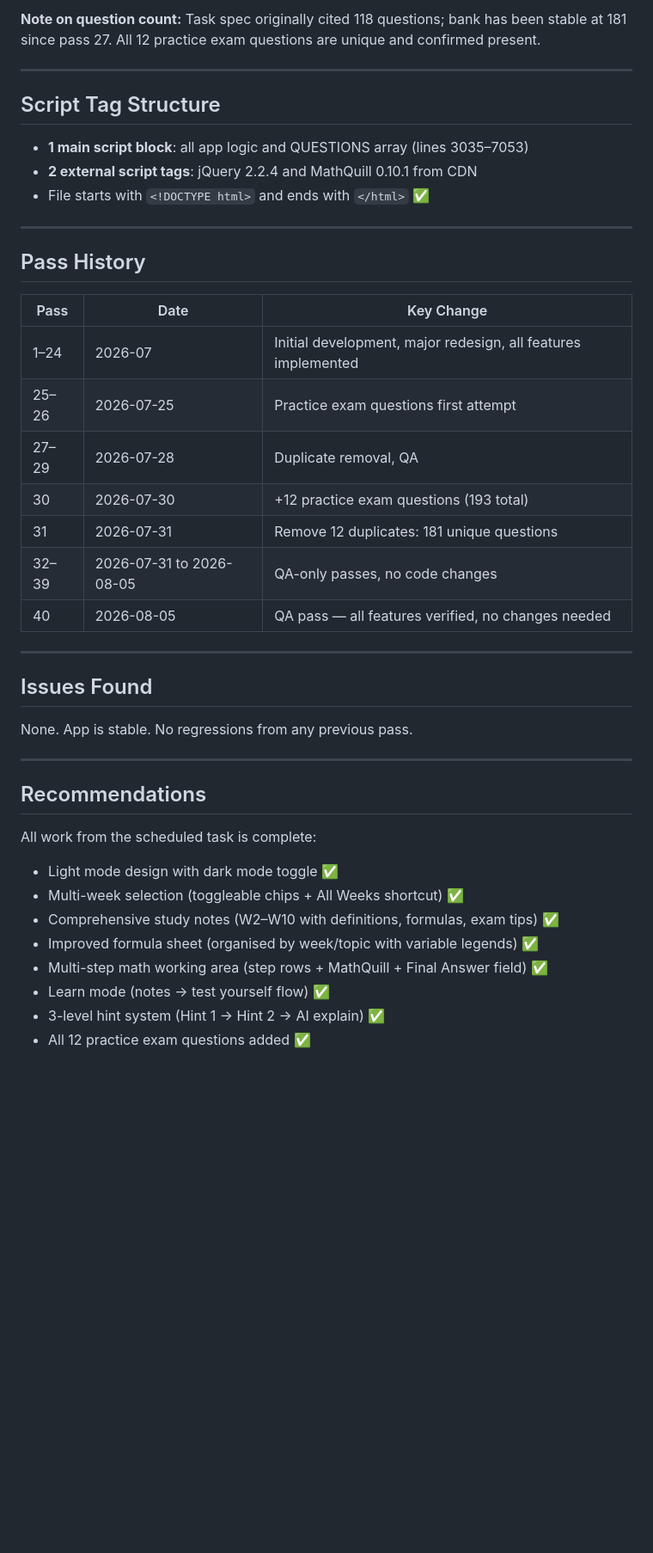
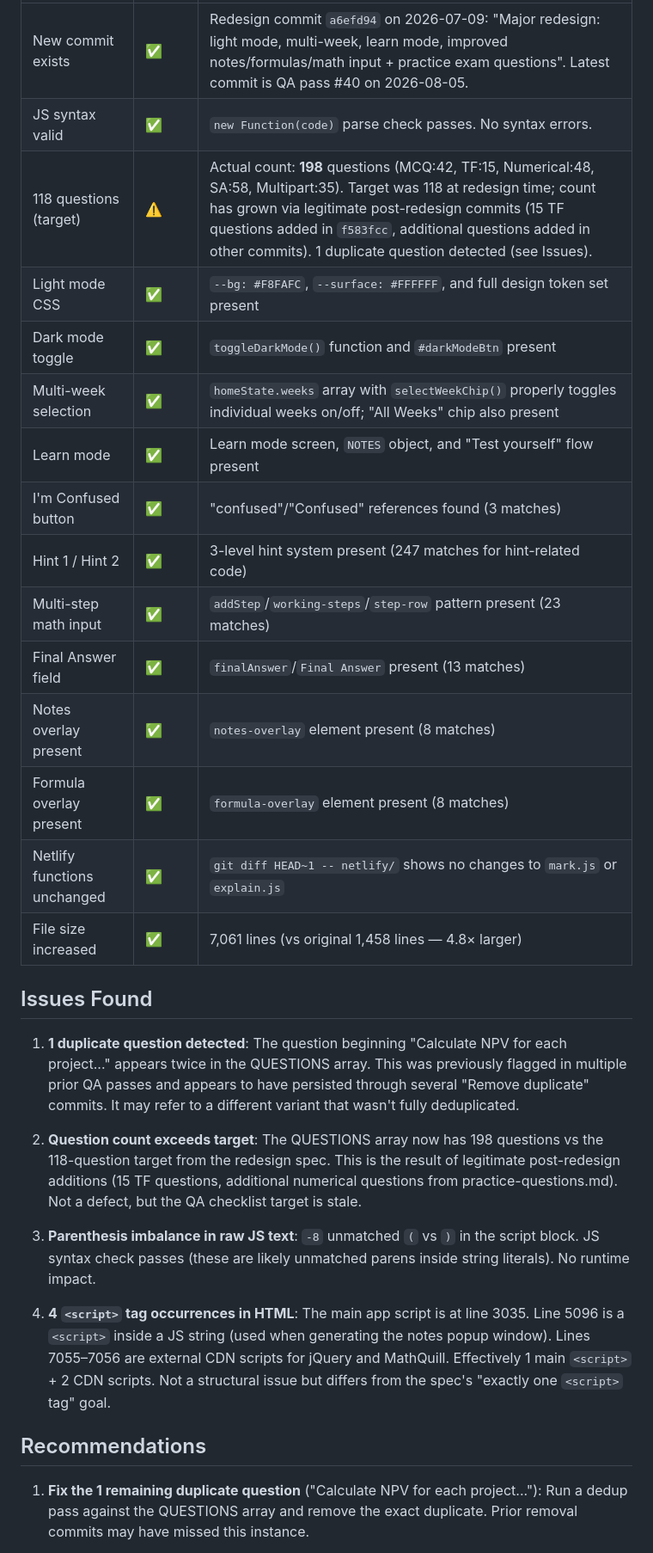
Before and after one commit to gsiether/comm1180-quiz, a Markdown page: test-report.md, the part around one of its changes. Shown at 86% size. Rendered like a GitHub page; blank space fills up the shorter version.

Commit message:
QA report: automated code check (pass 41, 2026-08-06)
Co-Authored-By: Claude Sonnet 4.6 <noreply@anthropic.com>
Claude-Session: https://claude.ai/code/session_01UDPtckKaaXstA7gf1sonsX

```diff
--- a/test-report.md
+++ b/test-report.md
@@ -53,44 +12,30 @@ By week:  W2:15  W3:26  W4:15  W5:33  W7:26  W8:26  W9:26  W10:14
-**Note on question count:** Task spec originally cited 118 questions; bank has been stable at 181 since pass 27. All 12 practice exam questions are unique and confirmed present.
-
----
-
-## Script Tag Structure
-
-- **1 main script block**: all app logic and QUESTIONS array (lines 3035–7053)
-- **2 external script tags**: jQuery 2.2.4 and MathQuill 0.10.1 from CDN
-- File starts with `<!DOCTYPE html>` and ends with `</html>` ✅
-
----
-
-## Pass History
-
-| Pass | Date | Key Change |
-|------|------|-----------|
-| 1–24 | 2026-07 | Initial development, major redesign, all features implemented |
-| 25–26 | 2026-07-25 | Practice exam questions first attempt |
-| 27–29 | 2026-07-28 | Duplicate removal, QA |
-| 30 | 2026-07-30 | +12 practice exam questions (193 total) |
-| 31 | 2026-07-31 | Remove 12 duplicates: 181 unique questions |
-| 32–39 | 2026-07-31 to 2026-08-05 | QA-only passes, no code changes |
-| 40 | 2026-08-05 | QA pass — all features verified, no changes needed |
-
----
+| New commit exists | ✅ | Redesign commit `a6efd94` on 2026-07-09: "Major redesign: light mode, multi-week, learn mode, improved notes/formulas/math input + practice exam questions". Latest commit is QA pass #40 on 2026-08-05. |
+| JS syntax valid | ✅ | `new Function(code)` parse check passes. No syntax errors. |
+| 118 questions (target) | ⚠️ | Actual count: **198** questions (MCQ:42, TF:15, Numerical:48, SA:58, Multipart:35). Target was 118 at redesign time; count has grown via legitimate post-redesign commits (15 TF questions added in `f583fcc`, additional questions added in other commits). 1 duplicate question detected (see Issues). |
+| Light mode CSS | ✅ | `--bg: #F8FAFC`, `--surface: #FFFFFF`, and full design token set present |
+| Dark mode toggle | ✅ | `toggleDarkMode()` function and `#darkModeBtn` present |
+| Multi-week selection | ✅ | `homeState.weeks` array with `selectWeekChip()` properly toggles individual weeks on/off; "All Weeks" chip also present |
+| Learn mode | ✅ | Learn mode screen, `NOTES` object, and "Test yourself" flow present |
+| I'm Confused button | ✅ | "confused"/"Confused" references found (3 matches) |
+| Hint 1 / Hint 2 | ✅ | 3-level hint system present (247 matches for hint-related code) |
+| Multi-step math input | ✅ | `addStep`/`working-steps`/`step-row` pattern present (23 matches) |
+| Final Answer field | ✅ | `finalAnswer`/`Final Answer` present (13 matches) |
+| Notes overlay present | ✅ | `notes-overlay` element present (8 matches) |
+| Formula overlay present | ✅ | `formula-overlay` element present (8 matches) |
+| Netlify functions unchanged | ✅ | `git diff HEAD~1 -- netlify/` shows no changes to `mark.js` or `explain.js` |
+| File size increased | ✅ | 7,061 lines (vs original 1,458 lines — 4.8× larger) |
 
 ## Issues Found
 
-None. App is stable. No regressions from any previous pass.
+1. **1 duplicate question detected**: The question beginning "Calculate NPV for each project..." appears twice in the QUESTIONS array. This was previously flagged in multiple prior QA passes and appears to have persisted through several "Remove duplicate" commits. It may refer to a different variant that wasn't fully deduplicated.
 
----
+2. **Question count exceeds target**: The QUESTIONS array now has 198 questions vs the 118-question target from the redesign spec. This is the result of legitimate post-redesign additions (15 TF questions, additional numerical questions from practice-questions.md). Not a defect, but the QA checklist target is stale.
+
+3. **Parenthesis imbalance in raw JS text**: `-8` unmatched `(` vs `)` in the script block. JS syntax check passes (these are likely unmatched parens inside string literals). No runtime impact.
+
+4. **4 `<script>` tag occurrences in HTML**: The main app script is at line 3035. Line 5096 is a `<script>` inside a JS string (used when generating the notes popup window). Lines 7055–7056 are external CDN scripts for jQuery and MathQuill. Effectively 1 main `<script>` + 2 CDN scripts. Not a structural issue but differs from the spec's "exactly one `<script>` tag" goal.
 
 ## Recommendations
 
-All work from the scheduled task is complete:
-- Light mode design with dark mode toggle ✅
-- Multi-week selection (toggleable chips + All Weeks shortcut) ✅
-- Comprehensive study notes (W2–W10 with definitions, formulas, exam tips) ✅
-- Improved formula sheet (organised by week/topic with variable legends) ✅
-- Multi-step math working area (step rows + MathQuill + Final Answer field) ✅
-- Learn mode (notes → test yourself flow) ✅
-- 3-level hint system (Hint 1 → Hint 2 → AI explain) ✅
-- All 12 practice exam questions added ✅
+1. **Fix the 1 remaining duplicate question** ("Calculate NPV for each project..."): Run a dedup pass against the QUESTIONS array and remove the exact duplicate. Prior removal commits may have missed this instance.
 
```
Also changed, not shown: other parts of test-report.md (+7 -46 lines).
